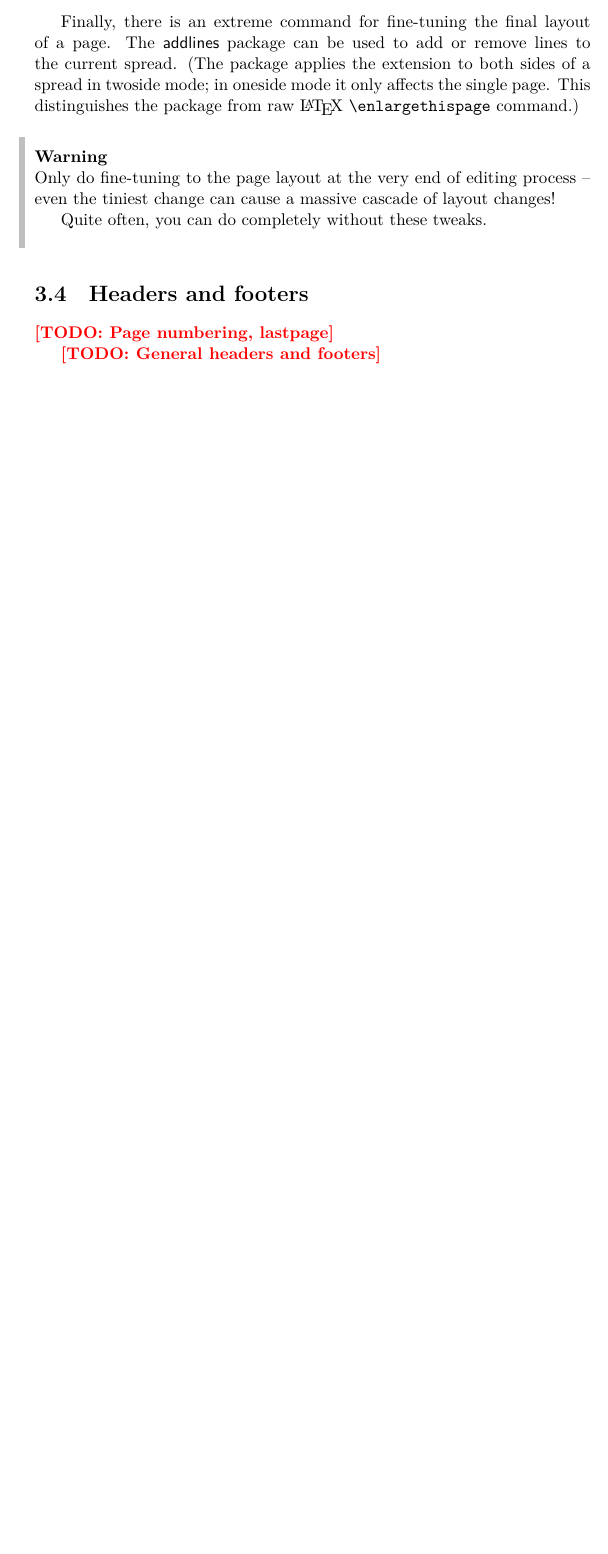
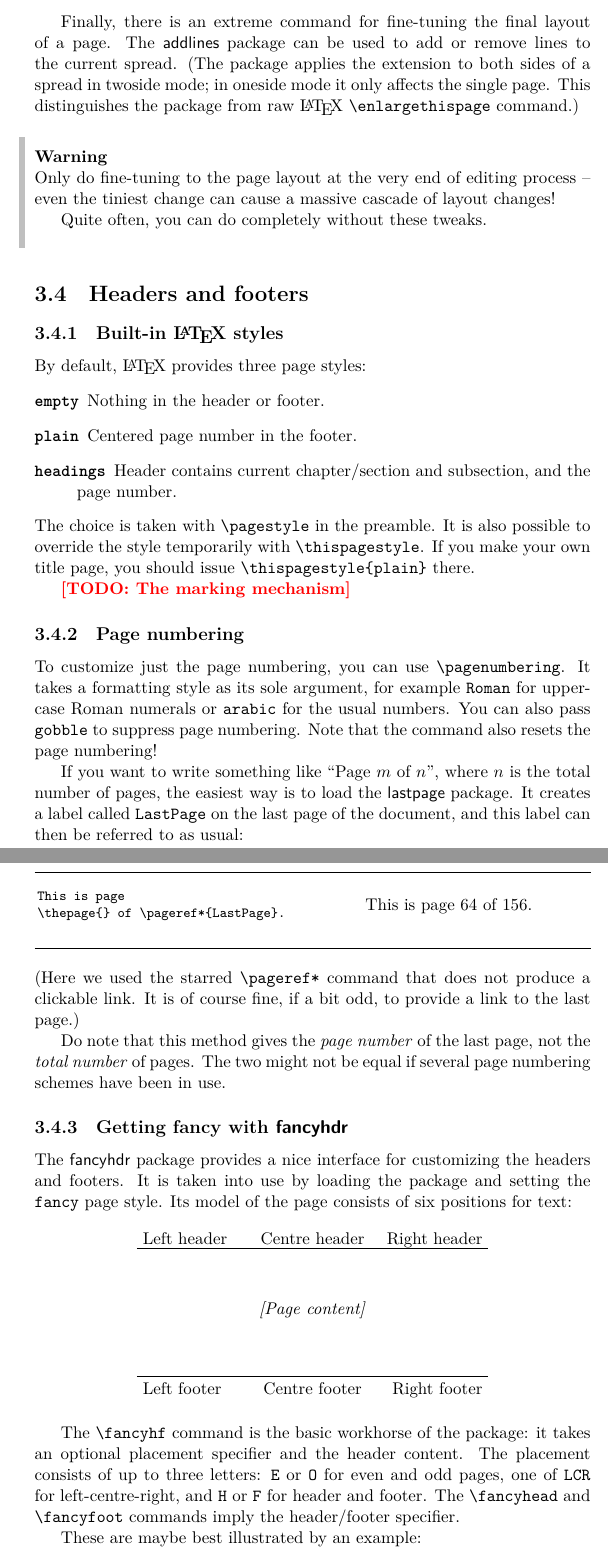
Before and after one commit to polsys/2nd-course-latex, a LaTeX thesis (notes/2nd-course-in-latex.tex, which reads notes/latexcourse.sty, notes/layout.tex): part of page 65 of 155 before the commit and two parts of pages 65 and 66 of 157 after it, the two joined at a grey line, cut so that both start at the same text, the shorter picture padded with empty space. Compiled offline with LuaLaTeX; a LaTeX package or settings file that is missing is left out.

Commit message:
Add a bit about headers/footers

```diff
--- a/notes/latexcourse.sty
+++ b/notes/latexcourse.sty
@@ -42,6 +42,7 @@
 \RequirePackage{threeparttable}
 \usetikzlibrary{babel}
 \usetikzlibrary{cd}
+\RequirePackage{lastpage}
 
 % Remark environments have a shaded margin
 \theoremstyle{nonumberbreak}
--- a/notes/layout.tex
+++ b/notes/layout.tex
@@ -800,6 +800,83 @@ Quite often, you can do completely without these tweaks.
 %
 \section{Headers and footers}
 
-\todo{Page numbering, lastpage}
+\subsection{Built-in \LaTeX{} styles}
 
-\todo{General headers and footers}
+By default, \LaTeX{} provides three page styles:\index{page styles}
+%
+\begin{description}
+\item[\texttt{empty}] Nothing in the header or footer.
+\item[\texttt{plain}] Centered page number in the footer.
+\item[\texttt{headings}] Header contains current chapter/section and subsection, and the page number.
+\end{description}
+%
+The choice is taken with \cmd{pagestyle} in the preamble.
+It is also possible to override the style temporarily with \cmd{thispagestyle}.
+If you make your own title page, you should issue \verb|\thispagestyle{plain}| there.
+
+\todo{The marking mechanism}
+
+
+%
+%
+\subsection{Page numbering}
+
+To customize just the page numbering, you can use \cmd{pagenumbering}.
+It takes a formatting style as its sole argument, for example \verb|Roman|
+for uppercase Roman numerals or \verb|arabic| for the usual numbers.
+You can also pass \verb|gobble| to suppress page numbering.
+Note that the command also resets the page numbering!
+
+If you want to write something like ``Page $m$ of $n$'', where $n$ is the total number of pages,
+the easiest way is to load the \pkg{lastpage} package.
+It creates a label called \verb|LastPage| on the last page of the document,
+and this label can then be referred to as usual:
+%
+\begin{VerbatimOut}{\jobname.tmp}
+This is page
+\thepage{} of \pageref*{LastPage}.
+\end{VerbatimOut}
+\ShowExample
+%
+(Here we used the starred \cmd{pageref*} command that does not produce a clickable link.
+It is of course fine, if a bit odd, to provide a link to the last page.)
+
+Do note that this method gives the \emph{page number} of the last page,
+not the \emph{total number} of pages.
+The two might not be equal if several page numbering schemes have been in use.
+
+
+%
+%
+\subsection{Getting fancy with \textsf{fancyhdr}}
+
+The \pkg{fancyhdr} package provides a nice interface for customizing the headers and footers.
+It is taken into use by loading the package and setting the \verb|fancy| page style.
+Its model of the page consists of six positions for text:
+%
+\begin{center}
+\begin{tikzpicture}
+\draw (0,0) node[anchor=base west] {Left header};
+\draw (4,0) node[anchor=base] {Centre header};
+\draw (8,0) node[anchor=base east] {Right header};
+
+\draw (0,-0.1)--(8,-0.1);
+\draw (0,-3)--(8,-3);
+\draw (4,-1.5) node {\emph{[Page content]}};
+
+\draw (0,-3) node[anchor=north west] {Left footer};
+\draw (4,-3) node[anchor=north] {Centre footer};
+\draw (8,-3) node[anchor=north east] {Right footer};
+\end{tikzpicture}
+\end{center}
+
+The \cmd{fancyhf} command is the basic workhorse of the package:
+it takes an optional placement specifier and the header content.
+The placement consists of up to three letters:
+\verb|E| or \verb|O| for even and odd pages, one of \verb|LCR| for left-centre-right,
+and \verb|H| or \verb|F| for header and footer.
+The \cmd{fancyhead} and \cmd{fancyfoot} commands imply the header/footer specifier.
+
+These are maybe best illustrated by an example:
+%
+\begin{ExampleCode}
@@ -805,0 +895 @@ Quite often, you can do completely without these tweaks.
+\end{ExampleCode}
```
Also changed, not shown: notes/text.tex (+8 -0 lines), notes/layout.tex (20 more changed lines).
